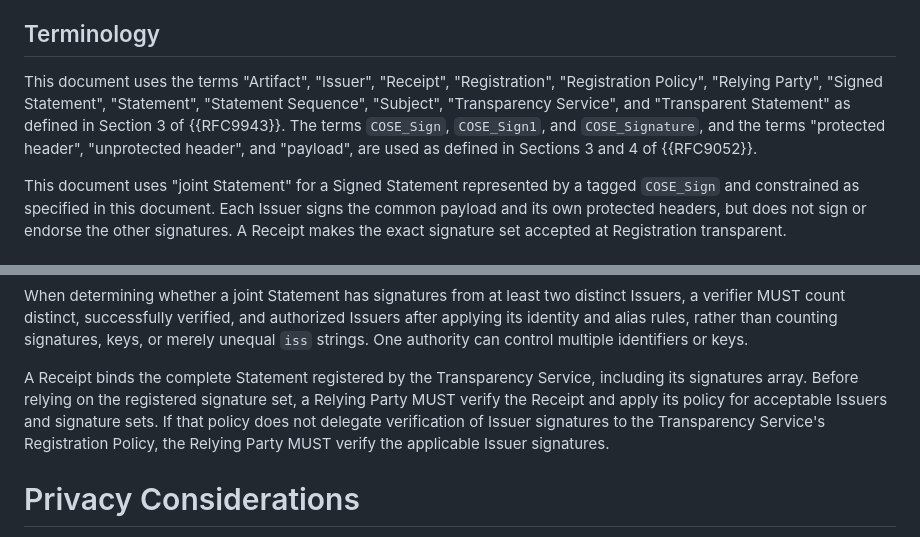
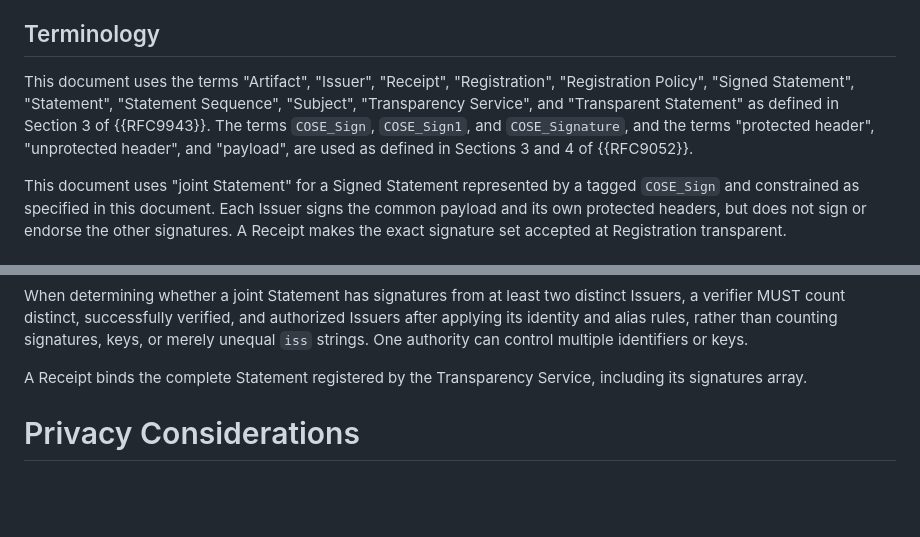
Before and after one commit to achamayou/draft-chamayou-scitt-cose-sign, a Markdown page: draft-chamayou-scitt-cose-sign.md, 2 parts joined by grey strips. Drawn GitHub-style; blank space fills up the shorter version.

Commit message:
Remove speculative relying-party policy
Co-authored-by: Copilot App <223556219+Copilot@users.noreply.github.com>
Copilot-Session: 951d5f15-befd-4b4e-b003-09fcee29dd2c

```diff
--- a/draft-chamayou-scitt-cose-sign.md
+++ b/draft-chamayou-scitt-cose-sign.md
@@ -75,12 +75,11 @@ over one common payload in one registered object.
 ## Terminology
 
 This document uses the terms "Artifact", "Issuer", "Receipt", "Registration",
-"Registration Policy", "Relying Party", "Signed Statement", "Statement",
-"Statement Sequence", "Subject", "Transparency Service", and "Transparent
-Statement" as defined in Section 3 of {{RFC9943}}.  The terms `COSE_Sign`,
-`COSE_Sign1`, and `COSE_Signature`, and the terms "protected header",
-"unprotected header", and "payload", are used as defined in Sections 3 and 4 of
-{{RFC9052}}.
+"Registration Policy", "Signed Statement", "Statement", "Statement Sequence",
+"Subject", "Transparency Service", and "Transparent Statement" as defined in
+Section 3 of {{RFC9943}}.  The terms `COSE_Sign`, `COSE_Sign1`, and
+`COSE_Signature`, and the terms "protected header", "unprotected header", and
+"payload", are used as defined in Sections 3 and 4 of {{RFC9052}}.
 
 This document uses "joint Statement" for a Signed Statement represented by a
 tagged `COSE_Sign` and constrained as specified in this document.  Each Issuer
@@ -274,11 +273,7 @@ counting signatures, keys, or merely unequal `iss` strings.  One authority can
 control multiple identifiers or keys.
 
 A Receipt binds the complete Statement registered by the Transparency Service,
-including its signatures array.  Before relying on the registered signature
-set, a Relying Party MUST verify the Receipt and apply its policy for acceptable
-Issuers and signature sets.  If that policy does not delegate verification of
-Issuer signatures to the Transparency Service's Registration Policy, the
-Relying Party MUST verify the applicable Issuer signatures.
+including its signatures array.
 
 # Privacy Considerations
 
```
